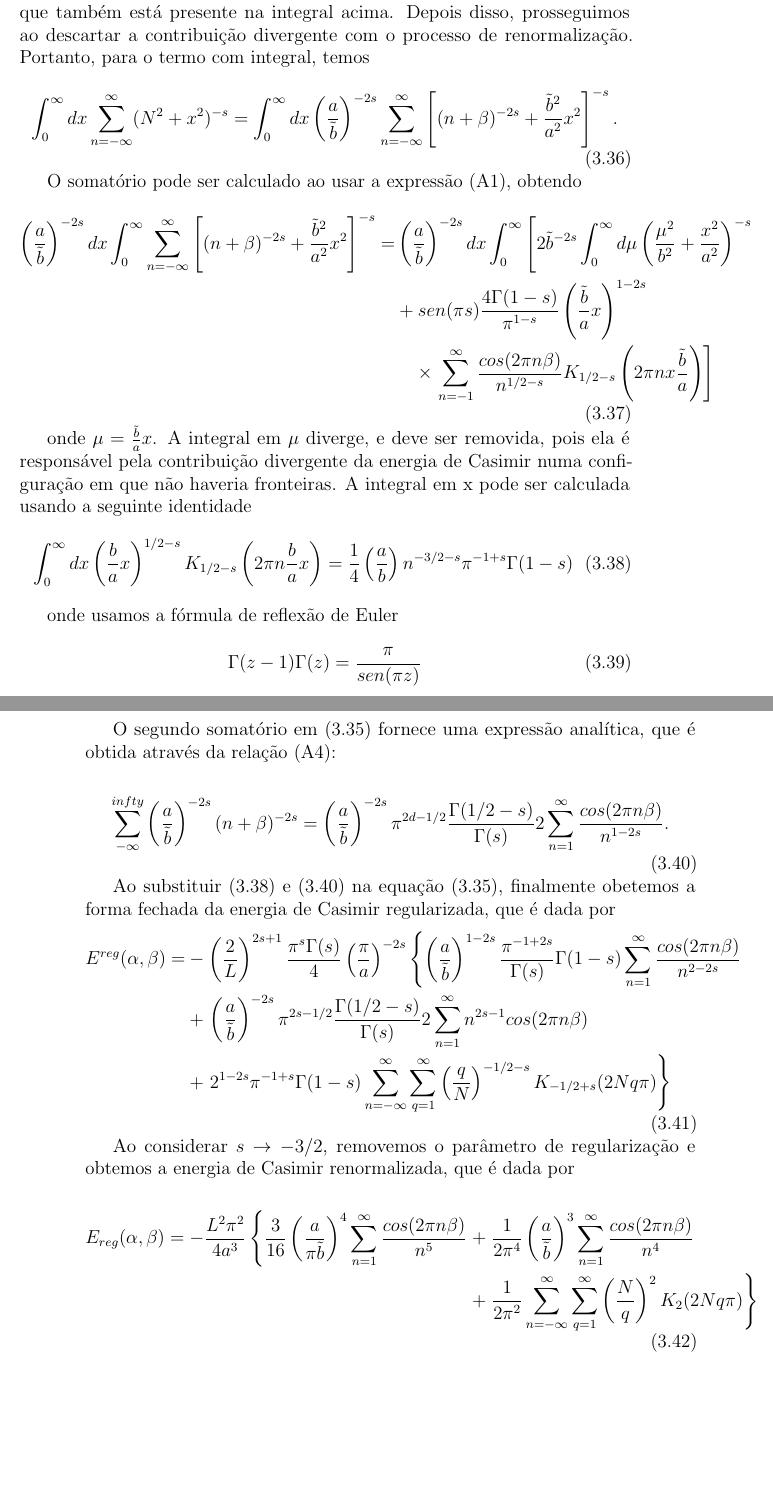
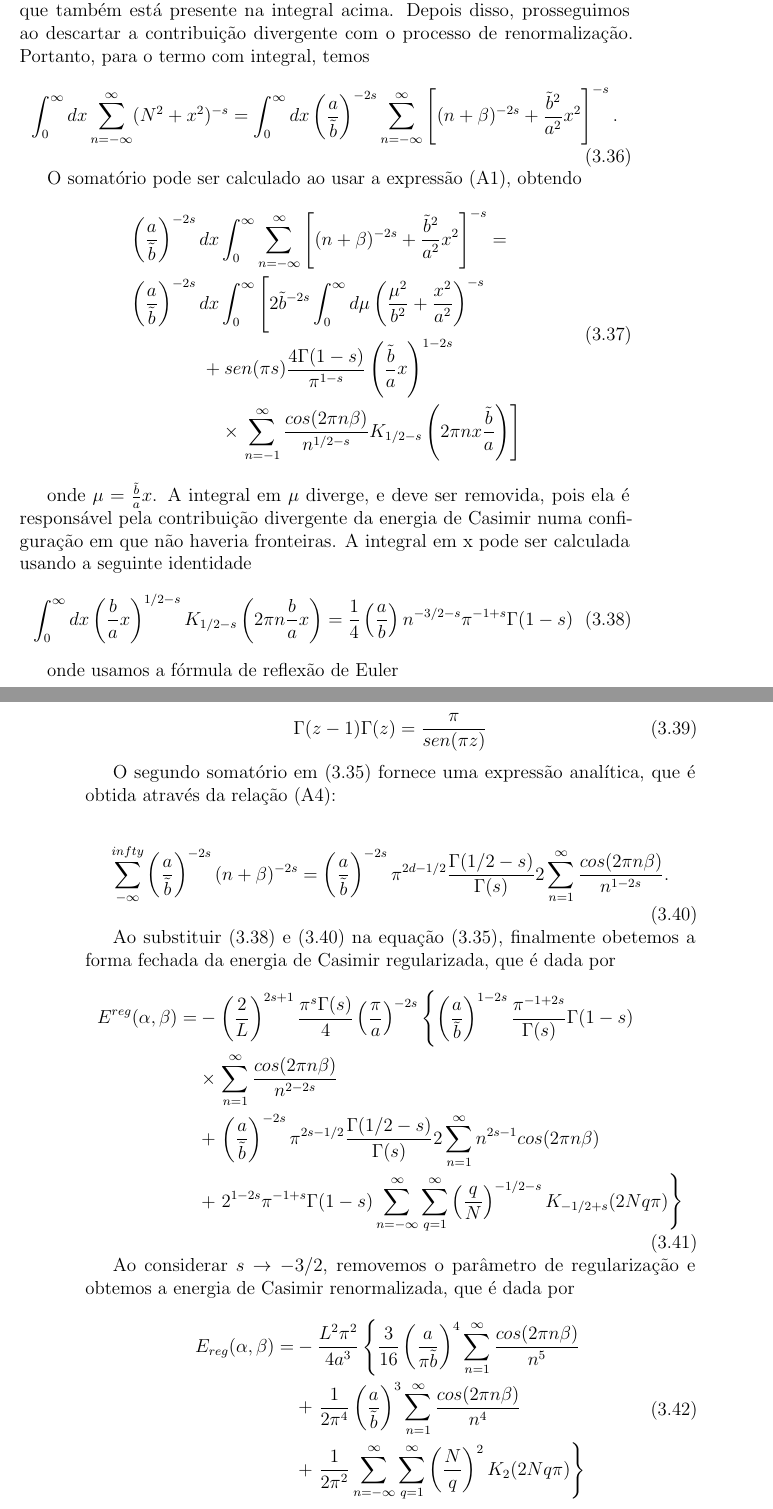
Before and after one commit to steniowrsilva/minhadissertacao, a LaTeX book (principal.tex, which reads capitulos/cap3/casimir energy.tex): two parts of pages 29 and 30 of 46, joined at a grey line, cut so that both start at the same text, the shorter picture padded with empty space. Compiled offline with pdfLaTeX.

Commit message:
formatação

```diff
--- a/capitulos/cap3/casimir energy.tex
+++ b/capitulos/cap3/casimir energy.tex
@@ -106,9 +106,10 @@ Dentre os termos que estão entre chaves, a integral diverge. No entanto, vamos
 O somatório pode ser calculado ao usar a expressão \eqref{eq:A1}, obtendo
 \begin{equation}
     \begin{aligned}
-     \left( \frac{a}{\tilde{b}} \right)^{-2s} dx \int_0^\infty  \sum_{n=-\infty}^{\infty} \left[ (n + \beta)^{-2s} + \frac{\tilde{b}^2}{a^2}x^2 \right]^{-s} =& \left( \frac{a}{\tilde{b}} \right)^{-2s} dx  \int_0^\infty \left[ 2\tilde{b}^{-2s} \int_0^\infty d\mu \left( \frac{\mu^2}{b^2} + \frac{x^2}{a^2} \right)^{-s} \right. \\
-     &+  sen(\pi s) \frac{4\Gamma(1 - s)}{\pi^{1-s}} \left( \frac{\tilde{b}}{a}x \right)^{1-2s} \\
-     & \quad \times \left.  \sum_{n=-1}^\infty \frac{cos(2\pi n \beta)}{n^{1/2-s}} K_{1/2-s} \left( 2\pi nx \frac{\tilde{b}}{a} \right) \right] \label{eq:eqComMu}
+     & \left( \frac{a}{\tilde{b}} \right)^{-2s} dx \int_0^\infty  \sum_{n=-\infty}^{\infty} \left[ (n + \beta)^{-2s} + \frac{\tilde{b}^2}{a^2}x^2 \right]^{-s} =\\
+     & \left( \frac{a}{\tilde{b}} \right)^{-2s} dx  \int_0^\infty \left[ 2\tilde{b}^{-2s} \int_0^\infty d\mu \left( \frac{\mu^2}{b^2} + \frac{x^2}{a^2} \right)^{-s} \right. \\
+     & \qquad \qquad +  sen(\pi s) \frac{4\Gamma(1 - s)}{\pi^{1-s}} \left( \frac{\tilde{b}}{a}x \right)^{1-2s} \\
+     & \qquad \qquad \quad \times \left.  \sum_{n=-1}^\infty \frac{cos(2\pi n \beta)}{n^{1/2-s}} K_{1/2-s} \left( 2\pi nx \frac{\tilde{b}}{a} \right) \right] \label{eq:eqComMu}
     \end{aligned}
 \end{equation}
 
@@ -132,7 +133,8 @@ O segundo somatório em \eqref{eq:energyWithK} fornece uma expressão analítica
 Ao substituir \eqref{eq:semK} e \eqref{eq:relA4} na equação \eqref{eq:energyWithK}, finalmente obetemos a forma fechada da energia de Casimir regularizada, que é dada por
 \begin{equation}
     \begin{aligned}
-    E^{reg} (\alpha,\beta) =& -\left( \frac{2}{L} \right)^{2s+1} \frac{\pi^s \Gamma(s)}{4} \left( \frac{\pi}{a} \right)^{-2s} \left\{ \left( \frac{a}{\tilde{b}} \right)^{1-2s} \frac{\pi^{-1+2s}}{\Gamma(s)} \Gamma(1-s) \sum_{n=1}^{\infty} \frac{cos(2\pi n \beta)}{n^{2-2s}} \right. \\
+    E^{reg} (\alpha,\beta) =& -\left( \frac{2}{L} \right)^{2s+1} \frac{\pi^s \Gamma(s)}{4} \left( \frac{\pi}{a} \right)^{-2s} \left\{ \left( \frac{a}{\tilde{b}} \right)^{1-2s} \frac{\pi^{-1+2s}}{\Gamma(s)} \Gamma(1-s) \right. \\
+    & \times \left.  \sum_{n=1}^{\infty} \frac{cos(2\pi n \beta)}{n^{2-2s}} \right. \\
     &+ \left. \left( \frac{a}{\tilde{b}} \right)^{-2s} \pi^{2s-1/2} \frac{\Gamma(1/2 - s)}{\Gamma(s)} 2 \sum_{n=1}^{\infty} n^{2s-1} cos(2\pi n \beta) \right. \\
     &+ \left. 2^{1-2s} \pi^{-1+s} \Gamma(1-s) \sum_{n=-\infty}^{\infty} \sum_{q=1}^{\infty} \left( \frac{q}{N} \right)^{-1/2 -s} K_{-1/2 + s} (2Nq \pi) \right\}
     \end{aligned}
@@ -142,8 +144,9 @@ Ao considerar $s \to -3/2$, removemos o parâmetro de regularização e obtemos
 
 \begin{equation}
     \begin{aligned}
-        E_{reg} (\alpha, \beta) = - \frac{L^2 \pi^2}{4a^3} \left\{ \frac{3}{16} \left( \frac{a}{\pi \tilde{b}} \right)^4 \sum_{n=1}^{\infty} \frac{cos(2\pi n \beta)}{n^5} \right. +& \left. \frac{1}{2\pi^4} \left( \frac{a}{\tilde{b}} \right)^3 \sum_{n=1}^{\infty} \frac{cos(2\pi n \beta)}{n^4} \right. \\
-        +& \left. \frac{1}{2\pi^2} \sum_{n=-\infty}^{\infty} \sum_{q=1}^{\infty} \left( \frac{N}{q} \right)^2 K_2 (2Nq\pi) \right\} \label{eq:normalizedCasimirEnergy}
+        E_{reg} (\alpha, \beta) =& - \frac{L^2 \pi^2}{4a^3} \left\{ \frac{3}{16} \left( \frac{a}{\pi \tilde{b}} \right)^4 \sum_{n=1}^{\infty} \frac{cos(2\pi n \beta)}{n^5} \right. \\
+        &+ \left. \frac{1}{2\pi^4} \left( \frac{a}{\tilde{b}} \right)^3 \sum_{n=1}^{\infty} \frac{cos(2\pi n \beta)}{n^4} \right. \\
+        &+ \left. \frac{1}{2\pi^2} \sum_{n=-\infty}^{\infty} \sum_{q=1}^{\infty} \left( \frac{N}{q} \right)^2 K_2 (2Nq\pi) \right\} \label{eq:normalizedCasimirEnergy}
     \end{aligned}
 \end{equation}
 
```
Also changed, not shown: apendice.tex (+5 -5 lines), capitulos/cap3/casimir force.tex (+9 -4 lines), principal.pdf, 4 other files.
